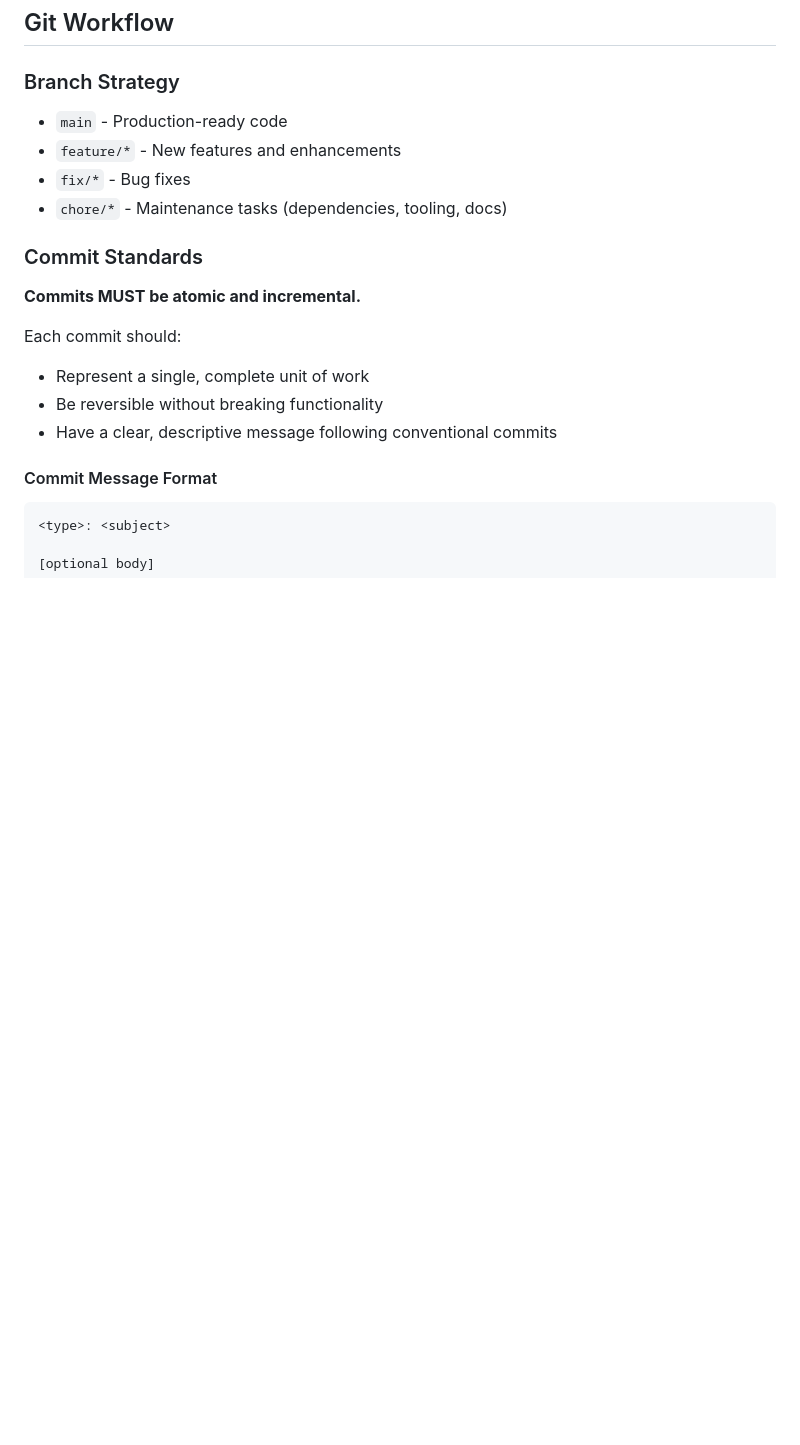
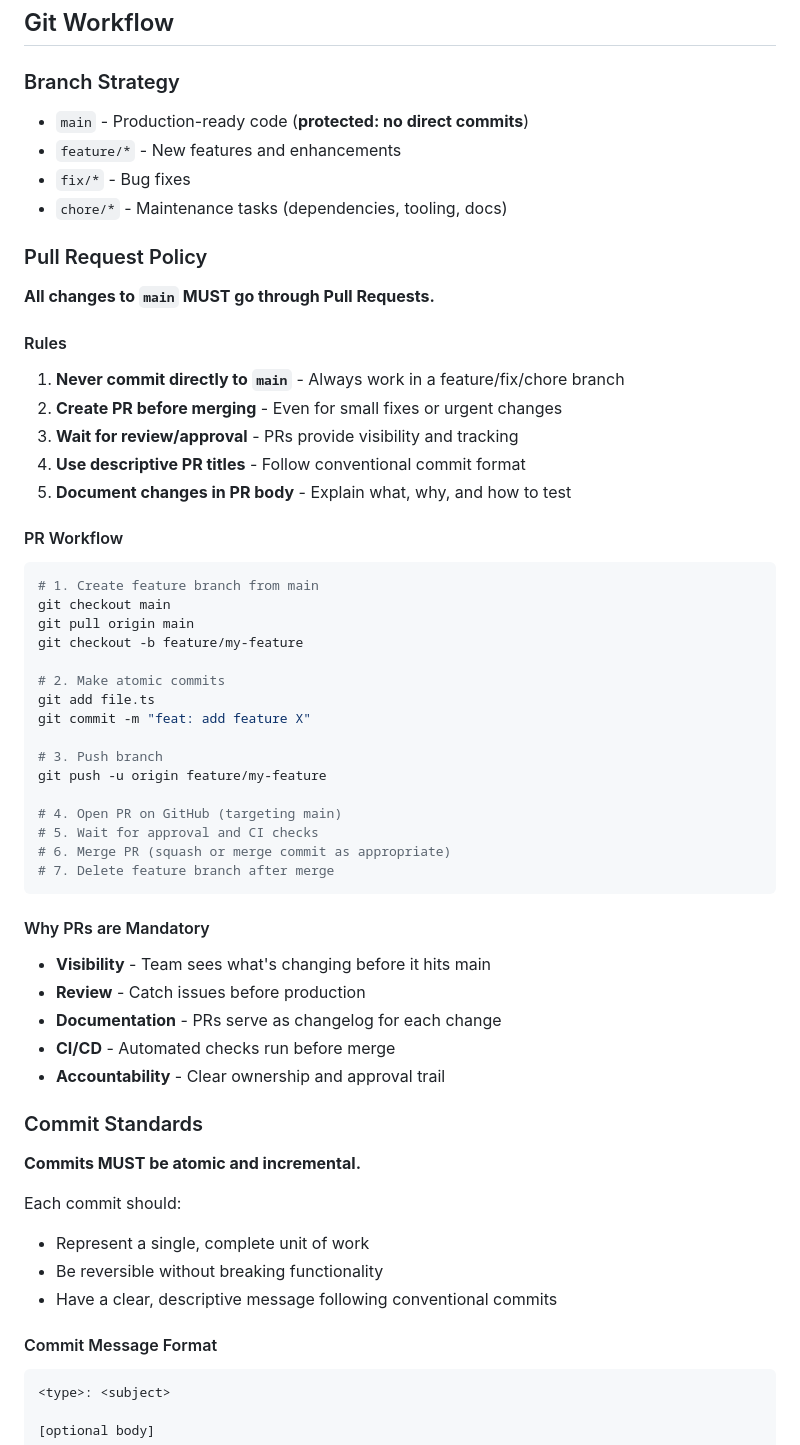
Before and after one commit to genuinefafa/gitlab-pipeline-status-single, a Markdown page: DEVELOPMENT.md, the part around the change. GitHub-like rendering; blank space fills up the shorter version.

Commit message:
docs: enforce mandatory PR policy for all changes to main branch

````diff
--- a/DEVELOPMENT.md
+++ b/DEVELOPMENT.md
@@ -3,10 +3,48 @@
 ## Git Workflow
 
 ### Branch Strategy
-- `main` - Production-ready code
+- `main` - Production-ready code (**protected: no direct commits**)
 - `feature/*` - New features and enhancements
 - `fix/*` - Bug fixes
 - `chore/*` - Maintenance tasks (dependencies, tooling, docs)
+
+### Pull Request Policy
+
+**All changes to `main` MUST go through Pull Requests.**
+
+#### Rules
+1. **Never commit directly to `main`** - Always work in a feature/fix/chore branch
+2. **Create PR before merging** - Even for small fixes or urgent changes
+3. **Wait for review/approval** - PRs provide visibility and tracking
+4. **Use descriptive PR titles** - Follow conventional commit format
+5. **Document changes in PR body** - Explain what, why, and how to test
+
+#### PR Workflow
+```bash
+# 1. Create feature branch from main
+git checkout main
+git pull origin main
+git checkout -b feature/my-feature
+
+# 2. Make atomic commits
+git add file.ts
+git commit -m "feat: add feature X"
+
+# 3. Push branch
+git push -u origin feature/my-feature
+
+# 4. Open PR on GitHub (targeting main)
+# 5. Wait for approval and CI checks
+# 6. Merge PR (squash or merge commit as appropriate)
+# 7. Delete feature branch after merge
+```
+
+#### Why PRs are Mandatory
+- **Visibility** - Team sees what's changing before it hits main
+- **Review** - Catch issues before production
+- **Documentation** - PRs serve as changelog for each change
+- **CI/CD** - Automated checks run before merge
+- **Accountability** - Clear ownership and approval trail
 
 ### Commit Standards
 
````
